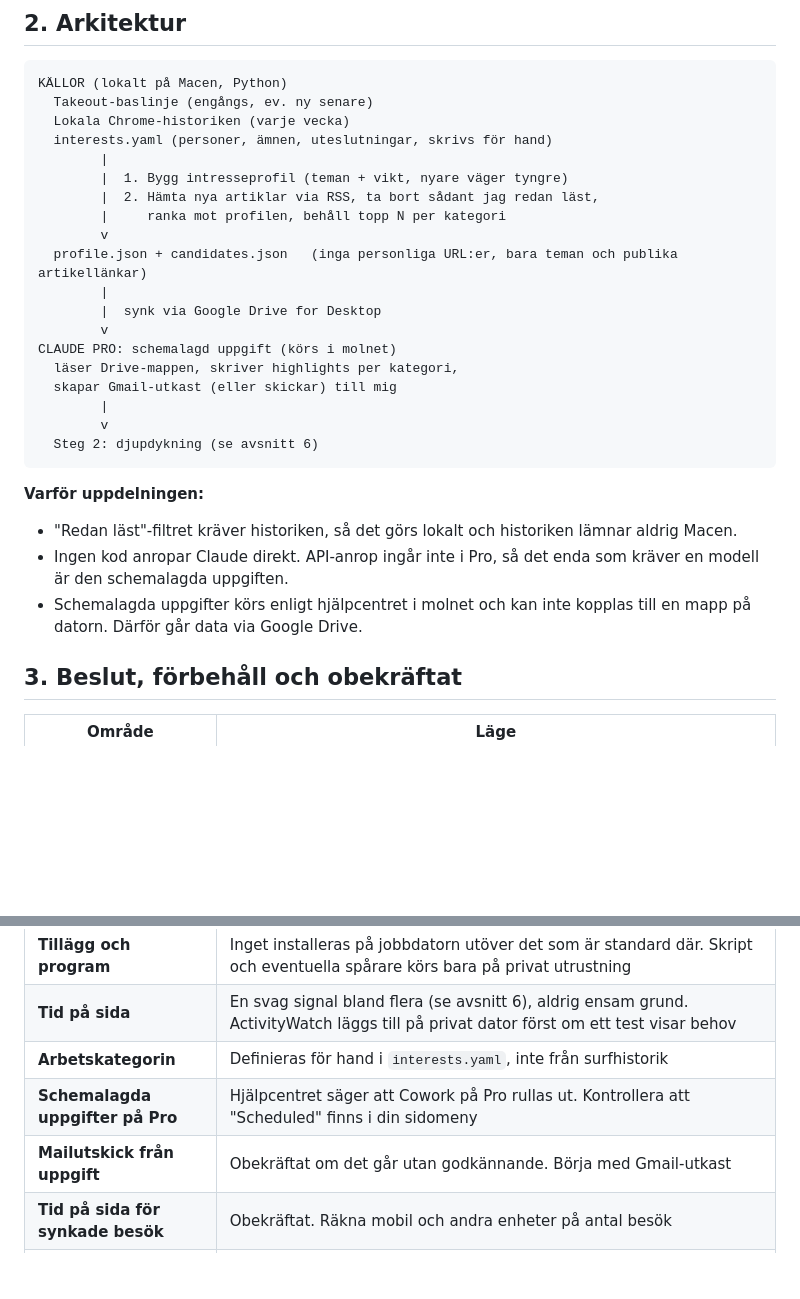
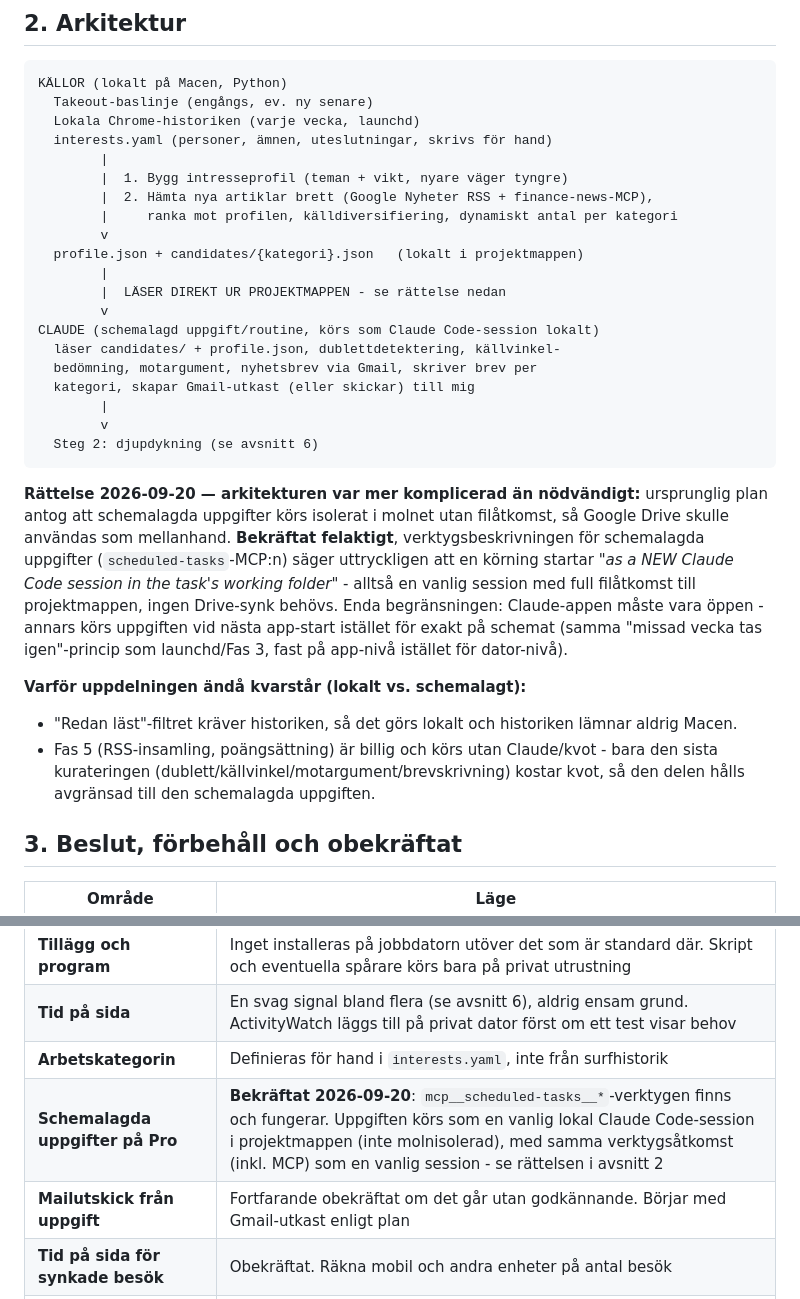
Before and after one commit to Nemo-Nomen/news, a Markdown page: PROJECT_PLAN.md, 2 parts joined by grey strips. Drawn GitHub-style; blank space fills up the shorter version.

Commit message:
Rätta arkitekturen: schemalagda uppgifter behöver ingen Google Drive
Bekräftat via scheduled-tasks-MCP:ns egen verktygsbeskrivning: en
körning startar som en vanlig lokal Claude Code-session i projektmappen,
med full filåtkomst och samma MCP-verktygstillgång som en vanlig
session - inte en molnisolerad miljö som ursprungsplanen antog.
Google Drive-synken i arkitekturdiagrammet var därför onödig komplexitet.
Enda begränsningen: Claude-appen måste vara öppen, annars körs
uppgiften vid nästa app-start istället för exakt på schemat.

````diff
--- a/PROJECT_PLAN.md
+++ b/PROJECT_PLAN.md
@@ -20,29 +20,31 @@ Version 1, 20 september 2026. Läroprojekt för nybörjare.
 ```
 KÄLLOR (lokalt på Macen, Python)
   Takeout-baslinje (engångs, ev. ny senare)
-  Lokala Chrome-historiken (varje vecka)
+  Lokala Chrome-historiken (varje vecka, launchd)
   interests.yaml (personer, ämnen, uteslutningar, skrivs för hand)
         |
         |  1. Bygg intresseprofil (teman + vikt, nyare väger tyngre)
-        |  2. Hämta nya artiklar via RSS, ta bort sådant jag redan läst,
-        |     ranka mot profilen, behåll topp N per kategori
+        |  2. Hämta nya artiklar brett (Google Nyheter RSS + finance-news-MCP),
+        |     ranka mot profilen, källdiversifiering, dynamiskt antal per kategori
         v
-  profile.json + candidates.json   (inga personliga URL:er, bara teman och publika artikellänkar)
+  profile.json + candidates/{kategori}.json   (lokalt i projektmappen)
         |
-        |  synk via Google Drive for Desktop
+        |  LÄSER DIREKT UR PROJEKTMAPPEN - se rättelse nedan
         v
-CLAUDE PRO: schemalagd uppgift (körs i molnet)
-  läser Drive-mappen, skriver highlights per kategori,
-  skapar Gmail-utkast (eller skickar) till mig
+CLAUDE (schemalagd uppgift/routine, körs som Claude Code-session lokalt)
+  läser candidates/ + profile.json, dublettdetektering, källvinkel-
+  bedömning, motargument, nyhetsbrev via Gmail, skriver brev per
+  kategori, skapar Gmail-utkast (eller skickar) till mig
         |
         v
   Steg 2: djupdykning (se avsnitt 6)
 ```
 
-**Varför uppdelningen:**
+**Rättelse 2026-09-20 — arkitekturen var mer komplicerad än nödvändigt:** ursprunglig plan antog att schemalagda uppgifter körs isolerat i molnet utan filåtkomst, så Google Drive skulle användas som mellanhand. **Bekräftat felaktigt**, verktygsbeskrivningen för schemalagda uppgifter (`scheduled-tasks`-MCP:n) säger uttryckligen att en körning startar *"as a NEW Claude Code session in the task's working folder"* - alltså en vanlig session med full filåtkomst till projektmappen, ingen Drive-synk behövs. Enda begränsningen: Claude-appen måste vara öppen - annars körs uppgiften vid nästa app-start istället för exakt på schemat (samma "missad vecka tas igen"-princip som launchd/Fas 3, fast på app-nivå istället för dator-nivå).
+
+**Varför uppdelningen ändå kvarstår (lokalt vs. schemalagt):**
 - "Redan läst"-filtret kräver historiken, så det görs lokalt och historiken lämnar aldrig Macen.
-- Ingen kod anropar Claude direkt. API-anrop ingår inte i Pro, så det enda som kräver en modell är den schemalagda uppgiften.
-- Schemalagda uppgifter körs enligt hjälpcentret i molnet och kan inte kopplas till en mapp på datorn. Därför går data via Google Drive.
+- Fas 5 (RSS-insamling, poängsättning) är billig och körs utan Claude/kvot - bara den sista kurateringen (dublett/källvinkel/motargument/brevskrivning) kostar kvot, så den delen hålls avgränsad till den schemalagda uppgiften.
 
 ## 3. Beslut, förbehåll och obekräftat
 
@@ -55,8 +57,8 @@ CLAUDE PRO: schemalagd uppgift (körs i molnet)
 | **Tillägg och program** | Inget installeras på jobbdatorn utöver det som är standard där. Skript och eventuella spårare körs bara på privat utrustning |
 | **Tid på sida** | En svag signal bland flera (se avsnitt 6), aldrig ensam grund. ActivityWatch läggs till på privat dator först om ett test visar behov |
 | **Arbetskategorin** | Definieras för hand i `interests.yaml`, inte från surfhistorik |
-| **Schemalagda uppgifter på Pro** | Hjälpcentret säger att Cowork på Pro rullas ut. Kontrollera att "Scheduled" finns i din sidomeny |
-| **Mailutskick från uppgift** | Obekräftat om det går utan godkännande. Börja med Gmail-utkast |
+| **Schemalagda uppgifter på Pro** | **Bekräftat 2026-09-20**: `mcp__scheduled-tasks__*`-verktygen finns och fungerar. Uppgiften körs som en vanlig lokal Claude Code-session i projektmappen (inte molnisolerad), med samma verktygsåtkomst (inkl. MCP) som en vanlig session - se rättelsen i avsnitt 2 |
+| **Mailutskick från uppgift** | Fortfarande obekräftat om det går utan godkännande. Börjar med Gmail-utkast enligt plan |
 | **Tid på sida för synkade besök** | Obekräftat. Räkna mobil och andra enheter på antal besök |
 | **Läsförbud i Claude Code** | Finns troligen som inställning, men kontrollera i dokumentationen |
 | **Steg 2** | Uppskjutet |
````
